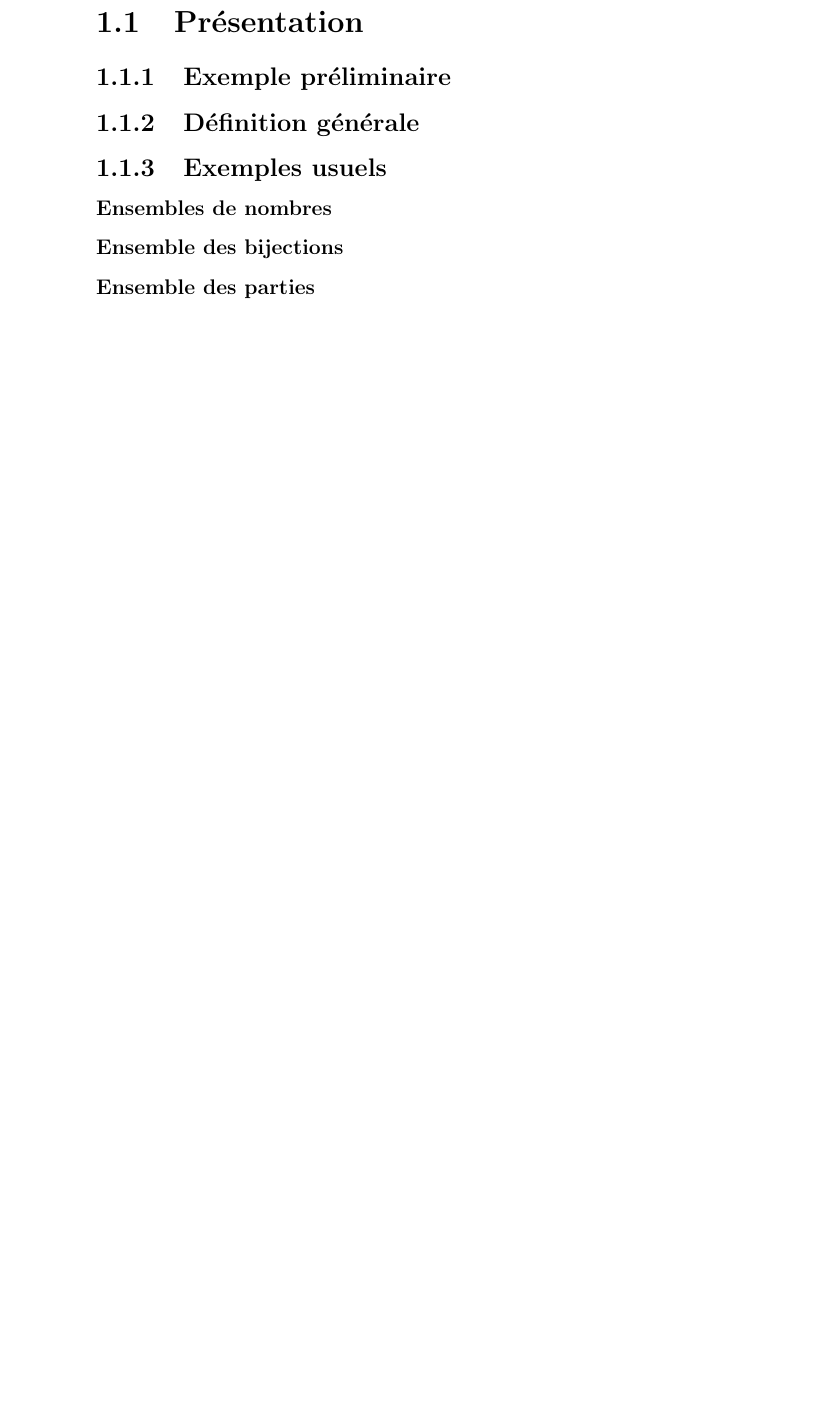
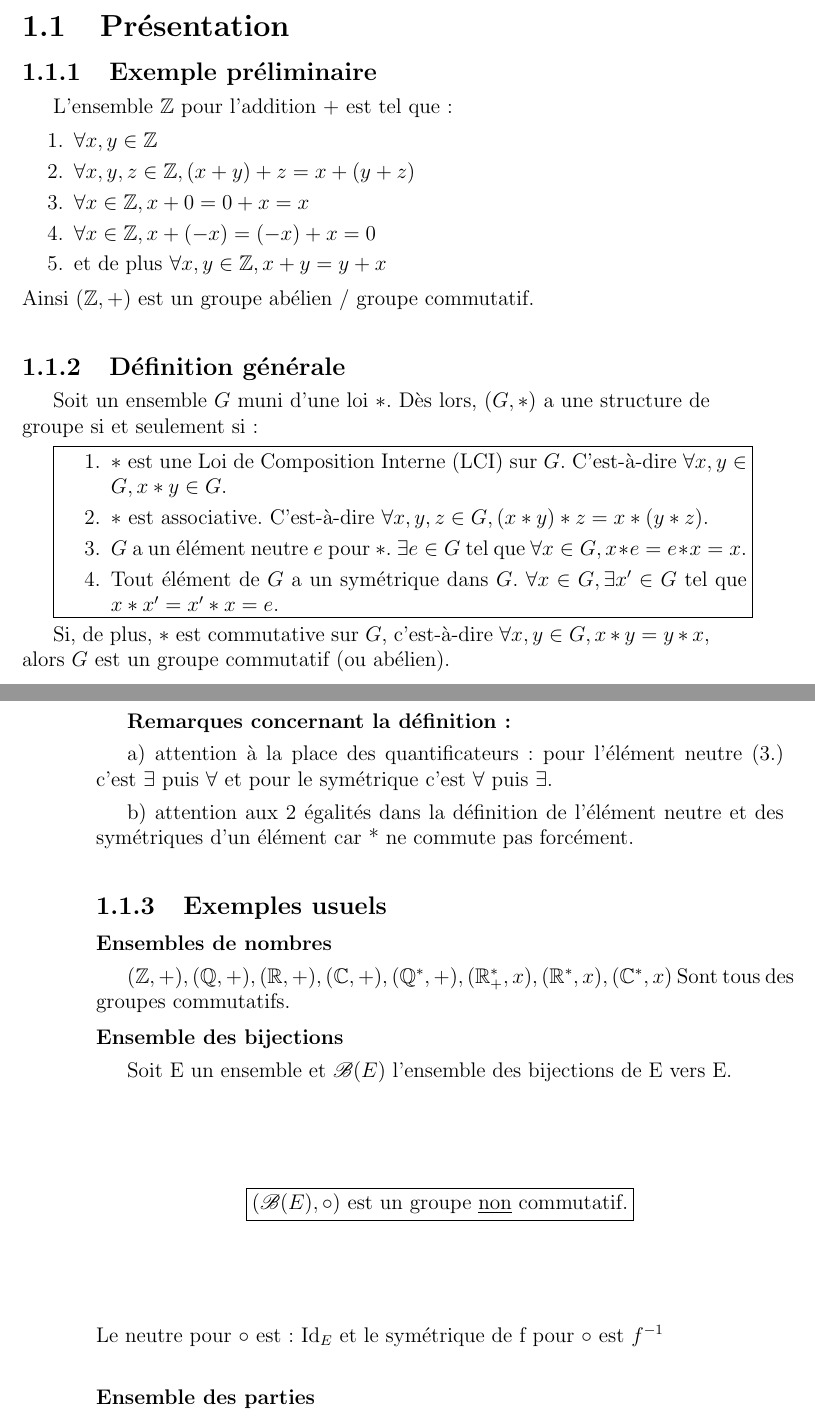
Before and after one commit to Aaacooo/cours-maths, a LaTeX book (Algèbre.tex): part of page 10 of 22 before the commit and two parts of pages 11 and 12 of 26 after it, the two joined at a grey line, cut so that both start at the same text, the shorter picture padded with empty space. Compiled offline with pdfLaTeX.

Commit message:
Début cours Algèbre
I.A, I.B et I.C

```diff
--- a/Algèbre.tex
+++ b/Algèbre.tex
@@ -15,10 +28,58 @@
 
 \part{Algèbre}
 \chapter{Structure de groupe}
+	\begin{spacing}{1.0}
 	\section{Présentation}
 		\subsection{Exemple préliminaire}
+		\begin{spacing}{1.0}
+			L'ensemble \(\mathbb{Z}\) pour l'addition \(+\) est tel que:
+			\begin{enumerate}[itemsep=2pt, topsep=1pt, partopsep=0pt, parsep=1pt]
+				\item \(\forall x, y \in \mathbb{Z}\)
+				\item \(\forall x, y, z \in \mathbb{Z}, (x + y) + z = x + (y + z)\)
+				\item \(\forall x \in \mathbb{Z}, x + 0 = 0 + x = x\)
+				\item \(\forall x \in \mathbb{Z}, x + (-x) = (-x) + x = 0\)
+				\item et de plus \(\forall x, y \in \mathbb{Z}, x + y = y + x\)
+			\end{enumerate}
+			Ainsi \((\mathbb{Z}, +)\) est un groupe abélien / groupe commutatif.
+		\end{spacing}
 		\subsection{Définition générale}
+		\begin{spacing}{1.0}
+			Soit un ensemble \( G \) muni d'une loi \( * \). Dès lors, \( (G, *) \) a une structure de groupe si et seulement si :
+
+			\boxed{
+				\begin{minipage}{\textwidth}
+					\begin{enumerate}[itemsep=2pt, topsep=1pt, partopsep=0pt, parsep=1pt]
+						\item \( * \) est une Loi de Composition Interne (LCI) sur \( G \). C'est-à-dire \(\forall x, y \in G, x * y \in G\).
+
+						\item \( * \) est associative. C'est-à-dire \(\forall x, y, z \in G, (x * y) * z = x * (y * z)\).
+
+						\item \( G \) a un élément neutre \( e \) pour \( * \). \(\exists e \in G\) tel que \(\forall x \in G, x * e = e * x = x\).
+
+						\item Tout élément de \( G \) a un symétrique dans \( G \). \(\forall x \in G, \exists x' \in G\) tel que \(x * x' = x' * x = e\).
+					\end{enumerate}
+				\end{minipage}
+			}
+
+			Si, de plus, \( * \) est commutative sur \( G \), c'est-à-dire \(\forall x, y \in G, x * y = y * x\), alors \( G \) est un groupe commutatif (ou abélien).
+
+			\textbf{Remarques concernant la définition :}
+
+			a) attention à la place des quantificateurs : pour l'élément neutre (3.) c'est \(\exists\) puis \(\forall\) et pour le symétrique c'est \(\forall\) puis \(\exists\).
+
+			b) attention aux 2 égalités dans la définition de l'élément neutre et des symétriques d'un élément car * ne commute pas forcément.
+		\end{spacing}
 		\subsection{Exemples usuels}
 			\subsubsection{Ensembles de nombres}
+			\((\mathbb{Z}, +), (\mathbb{Q}, +), (\mathbb{R}, +), (\mathbb{C}, +), (\mathbb{Q}^*, +), (\mathbb{R}^*_+, x), (\mathbb{R}^*, x), (\mathbb{C}^*, x)\)
+			Sont tous des groupes commutatifs.
 			\subsubsection{Ensemble des bijections}
+			\begin{spacing}{1.0}
+			Soit E un ensemble et \(\mathscr{B}(E)\) l'ensemble des bijections de E vers E.
+			\begin{center}
+				\boxed{
+					(\mathscr{B}(E), \circ) \text{ est un groupe \underline{non} commutatif.}
+					}
+			\end{center}
+			Le neutre pour \(\circ\) est  : \(\operatorname{Id}_E\) et le symétrique de f pour \(\circ\) est \(f^{-1}\)
+			\end{spacing}
 			\subsubsection{Ensemble des parties}
@@ -24,0 +90 @@
+						(\mathscr{P}(E), \Delta) \text{ est un groupe commutatif.}
```
Also changed, not shown: Algèbre.pdf, Algèbre.tex (24 more changed lines), 4 other files.
